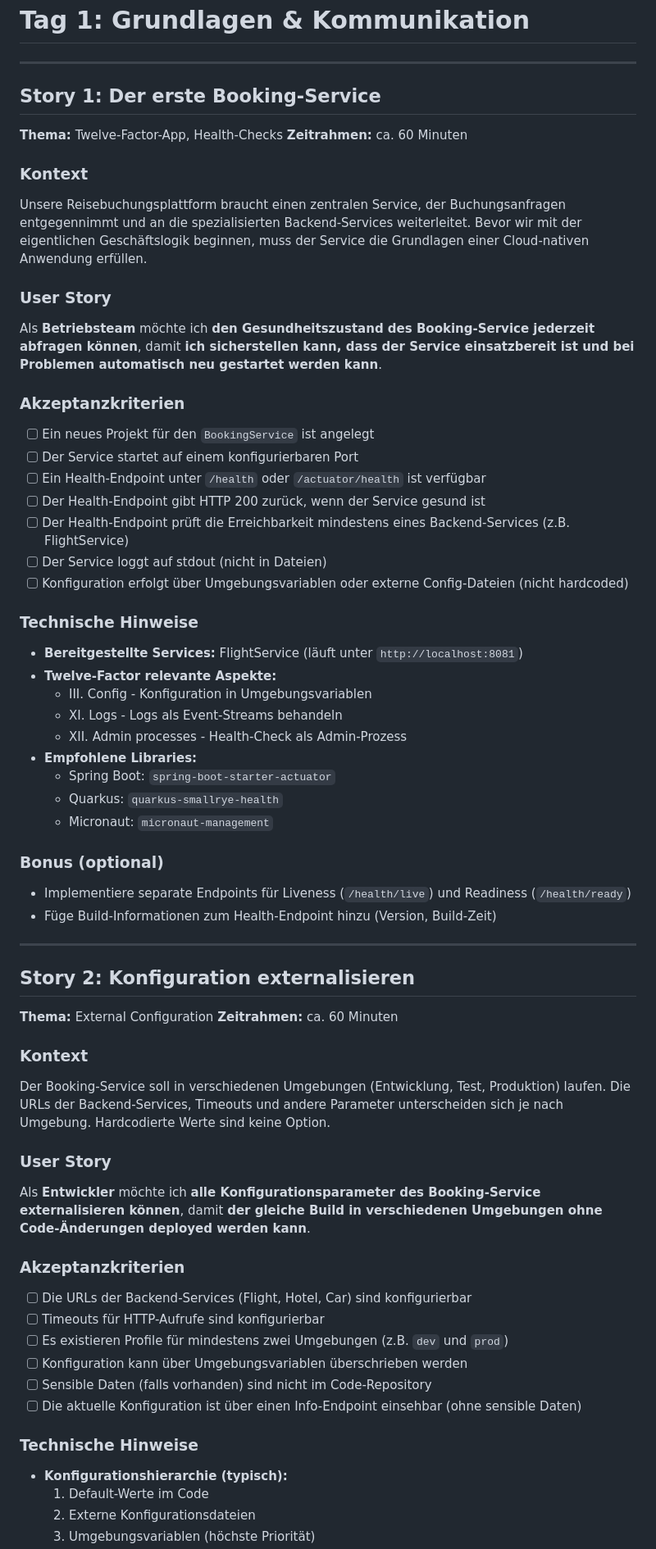
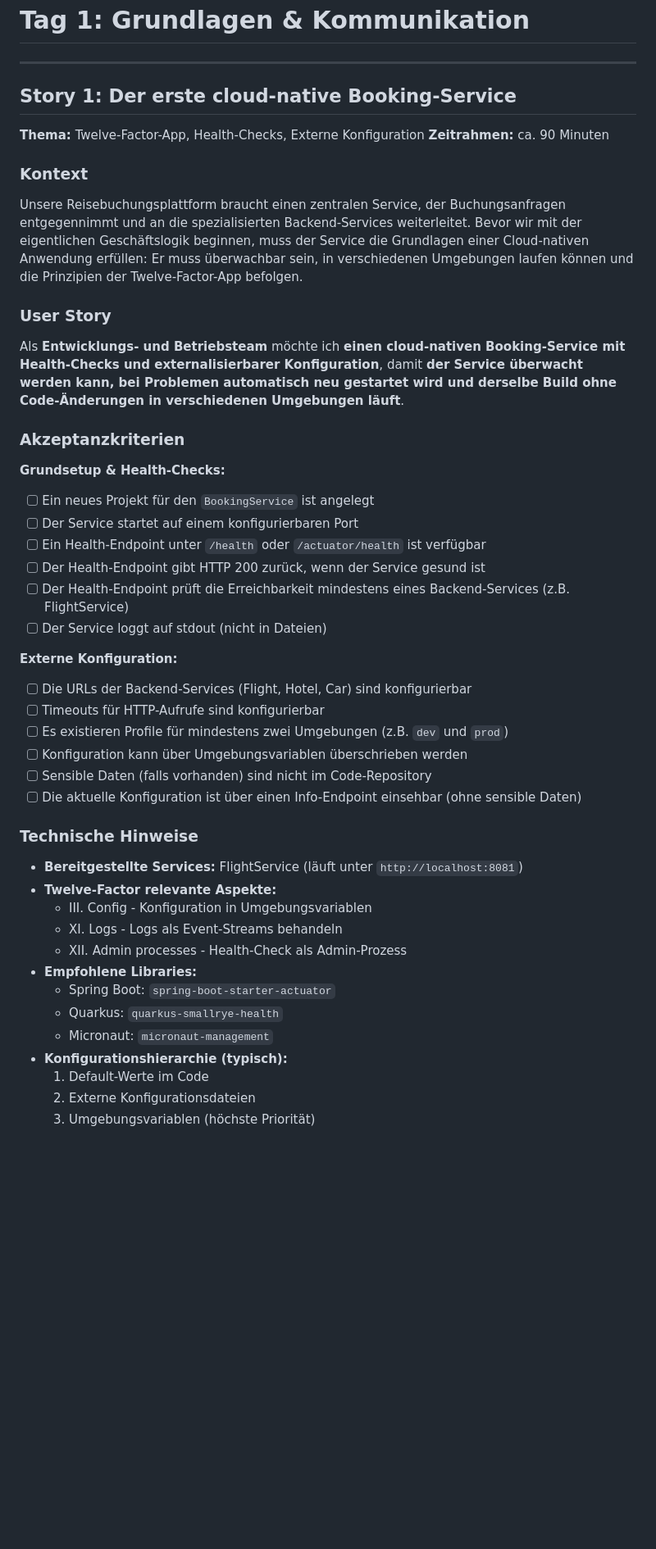
Before and after one commit to larmic/workshop_microservices, a Markdown page: docs/stories.md, the part around one of its changes. Shown at 82% size. GitHub-like rendering; blank space fills up the shorter version.

Commit message:
Expand User Stories with updated cloud-native principles and external configuration details in Microservices Workshop documentation.

```diff
--- a/docs/stories.md
+++ b/docs/stories.md
@@ -23,30 +23,38 @@ Diese User Stories bilden den praktischen Teil des Microservices-Workshops. Alle
 
 ---
 
-## Story 1: Der erste Booking-Service
+## Story 1: Der erste cloud-native Booking-Service
 
-**Thema:** Twelve-Factor-App, Health-Checks
-**Zeitrahmen:** ca. 60 Minuten
+**Thema:** Twelve-Factor-App, Health-Checks, Externe Konfiguration
+**Zeitrahmen:** ca. 90 Minuten
 
 ### Kontext
 
-Unsere Reisebuchungsplattform braucht einen zentralen Service, der Buchungsanfragen entgegennimmt und an die spezialisierten Backend-Services weiterleitet. Bevor wir mit der eigentlichen Geschäftslogik beginnen, muss der Service die Grundlagen einer Cloud-nativen Anwendung erfüllen.
+Unsere Reisebuchungsplattform braucht einen zentralen Service, der Buchungsanfragen entgegennimmt und an die spezialisierten Backend-Services weiterleitet. Bevor wir mit der eigentlichen Geschäftslogik beginnen, muss der Service die Grundlagen einer Cloud-nativen Anwendung erfüllen: Er muss überwachbar sein, in verschiedenen Umgebungen laufen können und die Prinzipien der Twelve-Factor-App befolgen.
 
 ### User Story
 
-Als **Betriebsteam**
-möchte ich **den Gesundheitszustand des Booking-Service jederzeit abfragen können**,
-damit **ich sicherstellen kann, dass der Service einsatzbereit ist und bei Problemen automatisch neu gestartet werden kann**.
+Als **Entwicklungs- und Betriebsteam**
+möchte ich **einen cloud-nativen Booking-Service mit Health-Checks und externalisierbarer Konfiguration**,
+damit **der Service überwacht werden kann, bei Problemen automatisch neu gestartet wird und derselbe Build ohne Code-Änderungen in verschiedenen Umgebungen läuft**.
 
 ### Akzeptanzkriterien
 
+**Grundsetup & Health-Checks:**
 - [ ] Ein neues Projekt für den `BookingService` ist angelegt
 - [ ] Der Service startet auf einem konfigurierbaren Port
 - [ ] Ein Health-Endpoint unter `/health` oder `/actuator/health` ist verfügbar
 - [ ] Der Health-Endpoint gibt HTTP 200 zurück, wenn der Service gesund ist
 - [ ] Der Health-Endpoint prüft die Erreichbarkeit mindestens eines Backend-Services (z.B. FlightService)
 - [ ] Der Service loggt auf stdout (nicht in Dateien)
-- [ ] Konfiguration erfolgt über Umgebungsvariablen oder externe Config-Dateien (nicht hardcoded)
+
+**Externe Konfiguration:**
+- [ ] Die URLs der Backend-Services (Flight, Hotel, Car) sind konfigurierbar
+- [ ] Timeouts für HTTP-Aufrufe sind konfigurierbar
+- [ ] Es existieren Profile für mindestens zwei Umgebungen (z.B. `dev` und `prod`)
+- [ ] Konfiguration kann über Umgebungsvariablen überschrieben werden
+- [ ] Sensible Daten (falls vorhanden) sind nicht im Code-Repository
+- [ ] Die aktuelle Konfiguration ist über einen Info-Endpoint einsehbar (ohne sensible Daten)
 
 ### Technische Hinweise
 
@@ -59,40 +67,6 @@ damit **ich sicherstellen kann, dass der Service einsatzbereit ist und bei Probl
   - Spring Boot: `spring-boot-starter-actuator`
   - Quarkus: `quarkus-smallrye-health`
   - Micronaut: `micronaut-management`
-
-### Bonus (optional)
-
-- Implementiere separate Endpoints für Liveness (`/health/live`) und Readiness (`/health/ready`)
-- Füge Build-Informationen zum Health-Endpoint hinzu (Version, Build-Zeit)
-
----
-
-## Story 2: Konfiguration externalisieren
-
-**Thema:** External Configuration
-**Zeitrahmen:** ca. 60 Minuten
-
-### Kontext
-
-Der Booking-Service soll in verschiedenen Umgebungen (Entwicklung, Test, Produktion) laufen. Die URLs der Backend-Services, Timeouts und andere Parameter unterscheiden sich je nach Umgebung. Hardcodierte Werte sind keine Option.
-
-### User Story
-
-Als **Entwickler**
-möchte ich **alle Konfigurationsparameter des Booking-Service externalisieren können**,
-damit **der gleiche Build in verschiedenen Umgebungen ohne Code-Änderungen deployed werden kann**.
-
-### Akzeptanzkriterien
-
-- [ ] Die URLs der Backend-Services (Flight, Hotel, Car) sind konfigurierbar
-- [ ] Timeouts für HTTP-Aufrufe sind konfigurierbar
-- [ ] Es existieren Profile für mindestens zwei Umgebungen (z.B. `dev` und `prod`)
-- [ ] Konfiguration kann über Umgebungsvariablen überschrieben werden
-- [ ] Sensible Daten (falls vorhanden) sind nicht im Code-Repository
-- [ ] Die aktuelle Konfiguration ist über einen Info-Endpoint einsehbar (ohne sensible Daten)
-
-### Technische Hinweise
-
 - **Konfigurationshierarchie (typisch):**
   1. Default-Werte im Code
   2. Externe Konfigurationsdateien
```
Also changed, not shown: other parts of docs/stories.md (+21 -22 lines).
